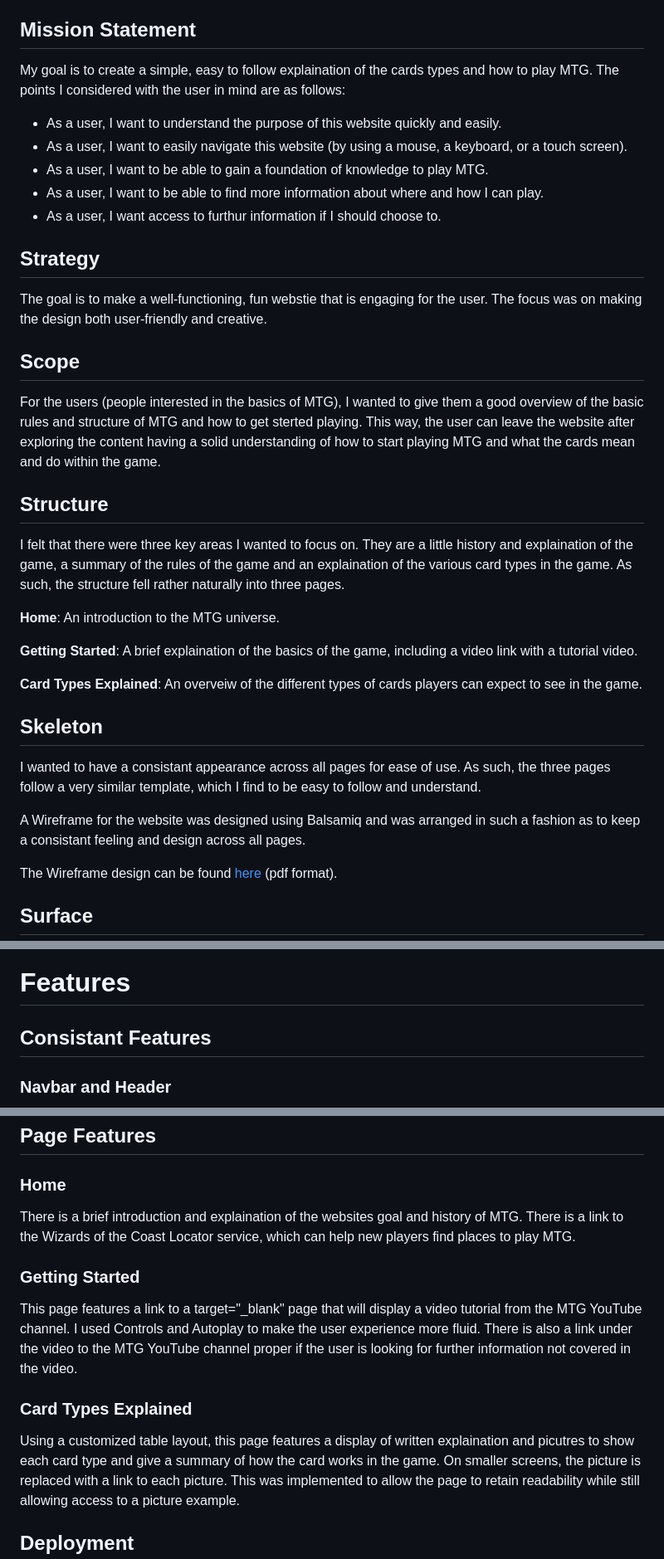
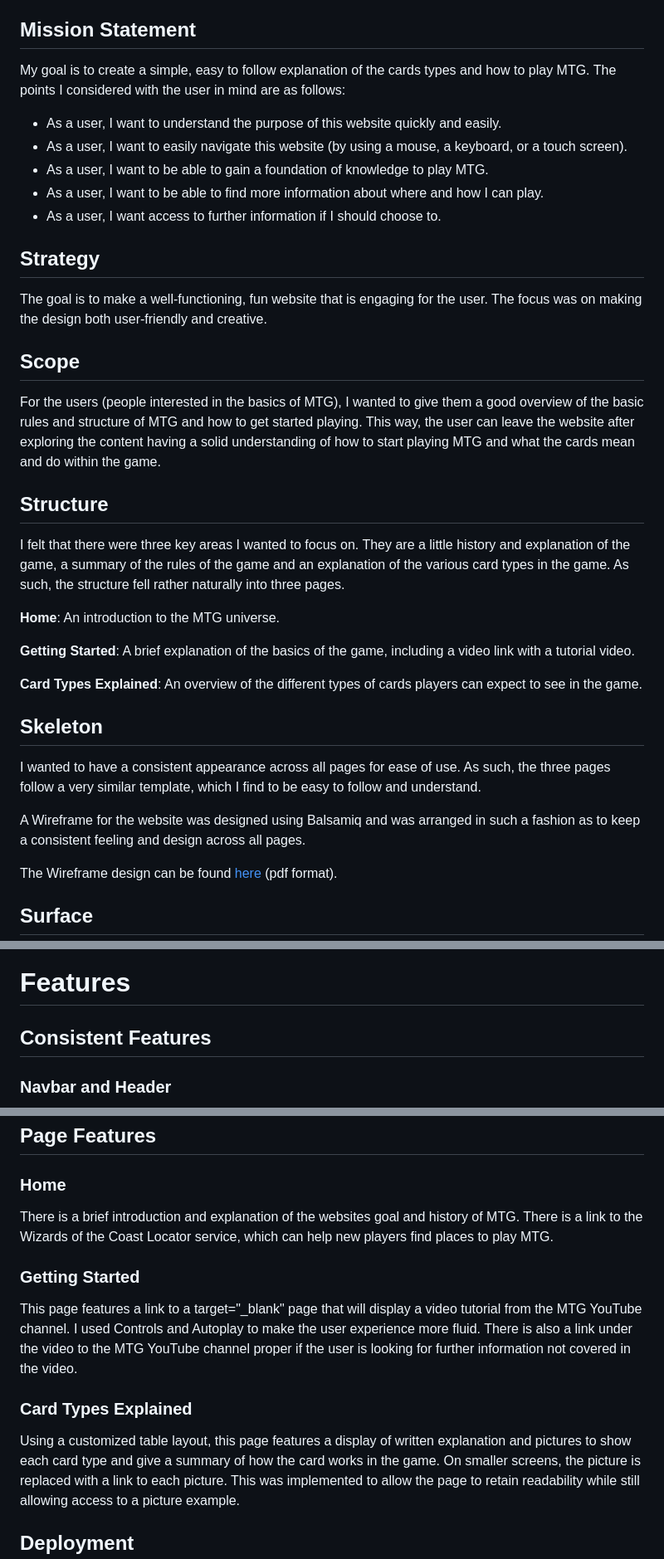
Before and after one commit to Arcandrus/Code-Institue, a Markdown page: README.md, 3 parts joined by grey strips. Shown at 83% size. Drawn GitHub-style.

```diff
--- a/README.md
+++ b/README.md
@@ -25,33 +25,33 @@ A live demo to the website can be found [here](https://arcandrus.github.io/code-
 This website is designed for beginners interested in learning the basics of the card game Magic: the Gathering (MTG). The use experience is geared towards explaining how to get started playing MTG.
 
 ## Mission Statement
-My goal is to create a simple, easy to follow explaination of the cards types and how to play MTG. The points I considered with the user in mind are as follows:
+My goal is to create a simple, easy to follow explanation of the cards types and how to play MTG. The points I considered with the user in mind are as follows:
 
 + As a user, I want to understand the purpose of this website quickly and easily.
 + As a user, I want to easily navigate this website (by using a mouse, a keyboard, or a touch screen).
 + As a user, I want to be able to gain a foundation of knowledge to play MTG.
 + As a user, I want to be able to find more information about where and how I can play.
-+ As a user, I want access to furthur information if I should choose to.
++ As a user, I want access to further information if I should choose to.
 
 ## Strategy
-The goal is to make a well-functioning, fun webstie that is engaging for the user. The focus was on making the design both user-friendly and creative.
+The goal is to make a well-functioning, fun website that is engaging for the user. The focus was on making the design both user-friendly and creative.
 
 ## Scope
-For the users (people interested in the basics of MTG), I wanted to give them a good overview of the basic rules and structure of MTG and how to get sterted playing. This way, the user can leave the website after exploring the content having a solid understanding of how to start playing MTG and what the cards mean and do within the game.
+For the users (people interested in the basics of MTG), I wanted to give them a good overview of the basic rules and structure of MTG and how to get started playing. This way, the user can leave the website after exploring the content having a solid understanding of how to start playing MTG and what the cards mean and do within the game.
 
 ## Structure
-I felt that there were three key areas I wanted to focus on. They are a little history and explaination of the game, a summary of the rules of the game and an explaination of the various card types in the game. As such, the structure fell rather naturally into three pages.
+I felt that there were three key areas I wanted to focus on. They are a little history and explanation of the game, a summary of the rules of the game and an explanation of the various card types in the game. As such, the structure fell rather naturally into three pages.
 
 **Home**: An introduction to the MTG universe.
 
-**Getting Started**: A brief explaination of the basics of the game, including a video link with a tutorial video.
+**Getting Started**: A brief explanation of the basics of the game, including a video link with a tutorial video.
 
-**Card Types Explained**: An overveiw of the different types of cards players can expect to see in the game.
+**Card Types Explained**: An overview of the different types of cards players can expect to see in the game.
 
 ## Skeleton
-I wanted to have a consistant appearance across all pages for ease of use. As such, the three pages follow a very similar template, which I find to be easy to follow and understand.
+I wanted to have a consistent appearance across all pages for ease of use. As such, the three pages follow a very similar template, which I find to be easy to follow and understand.
 
-A Wireframe for the website was designed using Balsamiq and was arranged in such a fashion as to keep a consistant feeling and design across all pages.
+A Wireframe for the website was designed using Balsamiq and was arranged in such a fashion as to keep a consistent feeling and design across all pages.
 
 The Wireframe design can be found [here](./readme-assets/mtg-wireframe.pdf) (pdf format).
 
@@ -68,7 +68,7 @@ I have chosen a dark background image that features the 5 color types in MTG and
 **Balsamiq** - To create a wireframe
 
 # Features
-## Consistant Features
+## Consistent Features
 
 ### Navbar and Header
 ![Navbar and Header](./readme-assets/header.png)
@@ -80,7 +80,7 @@ The MTG logo is displayed in a fixed position above the main body of each page.
 ## Page Features
 
 ### Home
-There is a brief introduction and explaination of the websites goal and history of MTG.
+There is a brief introduction and explanation of the websites goal and history of MTG.
 There is a link to the Wizards of the Coast Locator service, which can help new players find places to play MTG.
 
 ### Getting Started
@@ -88,7 +88,7 @@ This page features a link to a target="_blank" page that will display a video tu
 There is also a link under the video to the MTG YouTube channel proper if the user is looking for further information not covered in the video.
 
 ### Card Types Explained
-Using a customized table layout, this page features a display of written explaination and picutres to show each card type and give a summary of how the card works in the game.
+Using a customized table layout, this page features a display of written explanation and pictures to show each card type and give a summary of how the card works in the game.
 On smaller screens, the picture is replaced with a link to each picture. This was implemented to allow the page to retain readability while still allowing access to a picture example.
 
 ## Deployment
```
